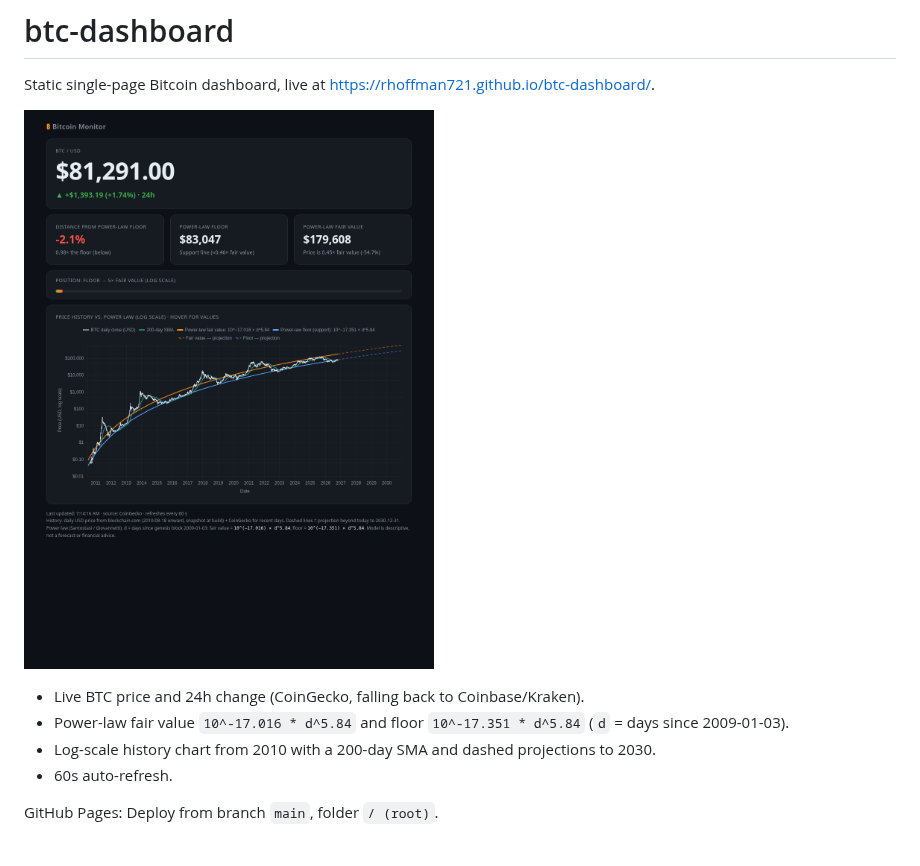
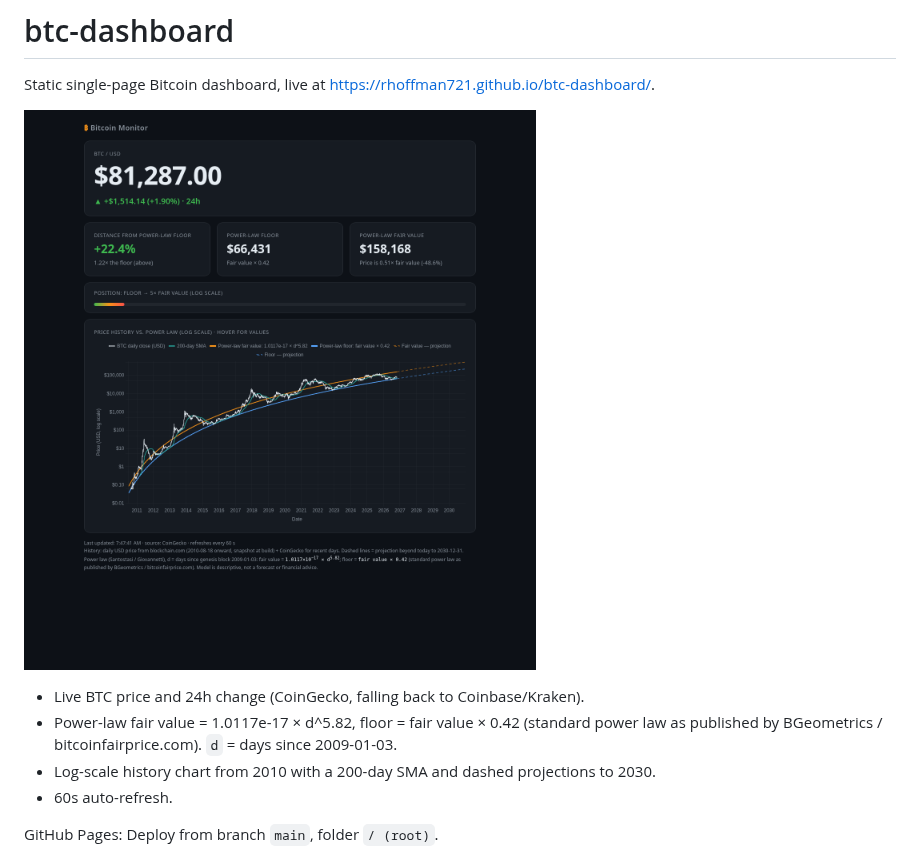
Before and after one commit to rhoffman721/btc-dashboard, a Markdown page: README.md, the part around the change. Rendered like a GitHub page; pictures changed too: preview.png.

```diff
--- a/README.md
+++ b/README.md
@@ -5,7 +5,7 @@ Static single-page Bitcoin dashboard, live at https://rhoffman721.github.io/btc-
 ![Bitcoin dashboard](preview.png)
 
 - Live BTC price and 24h change (CoinGecko, falling back to Coinbase/Kraken).
-- Power-law fair value `10^-17.016 * d^5.84` and floor `10^-17.351 * d^5.84` (`d` = days since 2009-01-03).
+- Power-law fair value = 1.0117e-17 × d^5.82, floor = fair value × 0.42 (standard power law as published by BGeometrics / bitcoinfairprice.com). `d` = days since 2009-01-03.
 - Log-scale history chart from 2010 with a 200-day SMA and dashed projections to 2030.
 - 60s auto-refresh.
 
```
Also changed, not shown: 1 other file.
